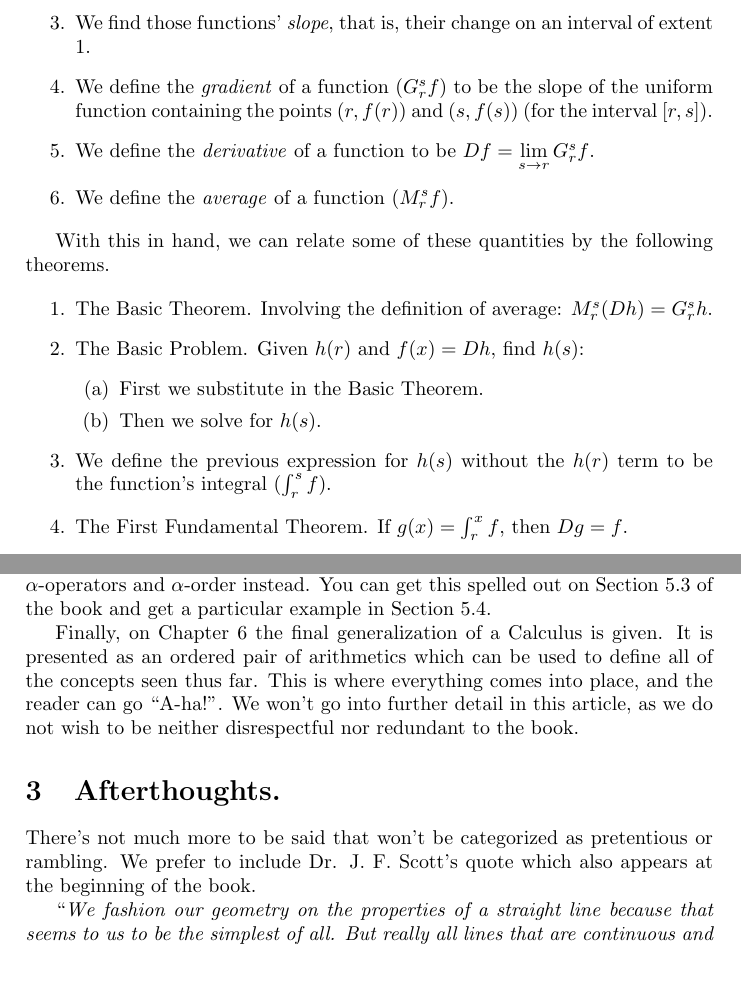
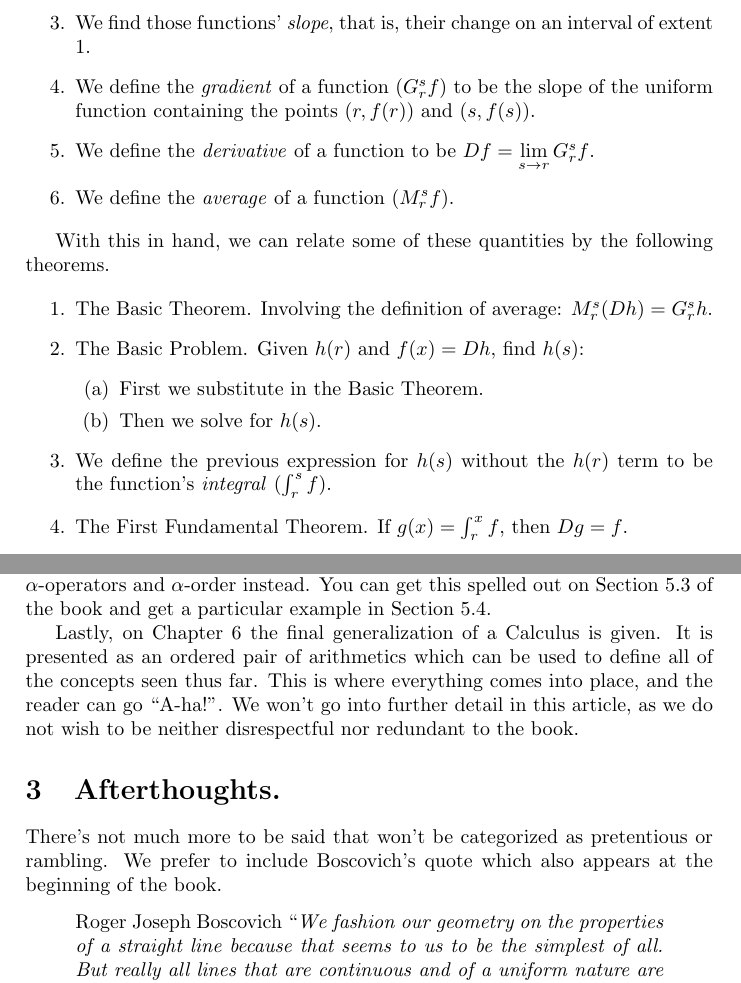
Before and after one commit to erikucenik/non-newtonian-calculus-review, a LaTeX paper (non-newtonian-calculus-review.tex, which reads sections/afterthoughts.tex, sections/guide.tex): two parts of pages 5 and 9 of 9, joined at a grey line, cut so that both start at the same text. Compiled offline with pdfLaTeX.

Commit message:
Minor fixes.

```diff
--- a/sections/afterthoughts.tex
+++ b/sections/afterthoughts.tex
@@ -1,7 +1,9 @@
 \section{Afterthoughts.}
 
-There's not much more to be said that won't be categorized as pretentious or rambling. We prefer to include Dr. J. F. Scott's quote which also appears at the beginning of the book.
+There's not much more to be said that won't be categorized as pretentious or rambling. We prefer to include Boscovich's quote which also appears at the beginning of the book.
 
-\enquote{\textit{We fashion our geometry on the properties of a straight line because that seems to us to be the simplest of all. But really all lines that are continuous and of a uniform nature are just as simple as one another. Another kind of mind which might form an equally clear mental perception of some property of any one of these curves, as we do of the congruence of a straight line, might believe these curves to be the simplest of all, and from that property of these curves build up the elements of a very different geometry, referring all other curves to that one, just as we compare them to a straight line. Indeed, these minds, if they noticed and formed an extremely clear perception of some property of, say, the parabola, would not seek, as our geometers do, to} rectify \textit{the parabola, they would endeavour, if one may coin the expression, to} parabolify \textit{the straight line}.}
+\begin{quote}{Roger Joseph Boscovich}
+	\enquote{\textit{We fashion our geometry on the properties of a straight line because that seems to us to be the simplest of all. But really all lines that are continuous and of a uniform nature are just as simple as one another. Another kind of mind which might form an equally clear mental perception of some property of any one of these curves, as we do of the congruence of a straight line, might believe these curves to be the simplest of all, and from that property of these curves build up the elements of a very different geometry, referring all other curves to that one, just as we compare them to a straight line. Indeed, these minds, if they noticed and formed an extremely clear perception of some property of, say, the parabola, would not seek, as our geometers do, to} rectify \textit{the parabola, they would endeavour, if one may coin the expression, to} parabolify \textit{the straight line}.}
+\end{quote}
 
 Finally, thanks to Sofia T. for letting me know and borrow this piece.
--- a/sections/guide.tex
+++ b/sections/guide.tex
@@ -10,7 +10,7 @@ First, we define a series of ways to describe how a function varies and behaves.
 	\item We define a notion of \textit{change}, both for function arguments ($\Delta_r^s x$) and for function values ($\Delta_r^s f$).
 	\item We find a set of functions which, for all intervals $[r, s]$ where $s - r = 1$, have the same change. We call them \textit{uniform} functions.
 	\item We find those functions' \textit{slope}, that is, their change on an interval of extent 1.
-	\item We define the \textit{gradient} of a function ($G_r^s f$) to be the slope of the uniform function containing the points $(r, f(r))$ and $(s, f(s))$ (for the interval $[r, s]$).
+	\item We define the \textit{gradient} of a function ($G_r^s f$) to be the slope of the uniform function containing the points $(r, f(r))$ and $(s, f(s))$.
 	\item We define the \textit{derivative} of a function to be $Df = \lim\limits_{s \to r} G_r^s f$.
 	\item We define the \textit{average} of a function ($M_r^s f$).
 \end{enumerate}
@@ -24,7 +24,7 @@ With this in hand, we can relate some of these quantities by the following theor
 			\item First we substitute in the Basic Theorem.
 			\item Then we solve for $h(s)$.
 		\end{enumerate}
-	\item We define the previous expression for $h(s)$ without the $h(r)$ term to be the function's integral ($\int_r^s f$).
+	\item We define the previous expression for $h(s)$ without the $h(r)$ term to be the function's \textit{integral} ($\int_r^s f$).
 	\item The First Fundamental Theorem. If $g(x) = \int_r^x f$, then $Dg = f$.
 	\item The Second Fundamental Theorem. $\int_r^s (Dh) = \textrm{something}$.
 \end{enumerate}
@@ -191,4 +191,4 @@ There are infinitely many COFs, all of them isomorphic. The relationship between
 
 Every concept is defined in the same way as classical arithmetics, but using the $\alpha$-operators and $\alpha$-order instead. You can get this spelled out on Section 5.3 of the book and get a particular example in Section 5.4.
 
-Finally, on Chapter 6 the final generalization of a Calculus is given. It is presented as an ordered pair of arithmetics which can be used to define all of the concepts seen thus far. This is where everything comes into place, and the reader can go \enquote{A-ha!}. We won't go into further detail in this article, as we do not wish to be neither disrespectful nor redundant to the book.
+Lastly, on Chapter 6 the final generalization of a Calculus is given. It is presented as an ordered pair of arithmetics which can be used to define all of the concepts seen thus far. This is where everything comes into place, and the reader can go \enquote{A-ha!}. We won't go into further detail in this article, as we do not wish to be neither disrespectful nor redundant to the book.
```
Also changed, not shown: sections/overview.tex (+1 -1 lines), sections/guide.tex (10 more changed lines).
